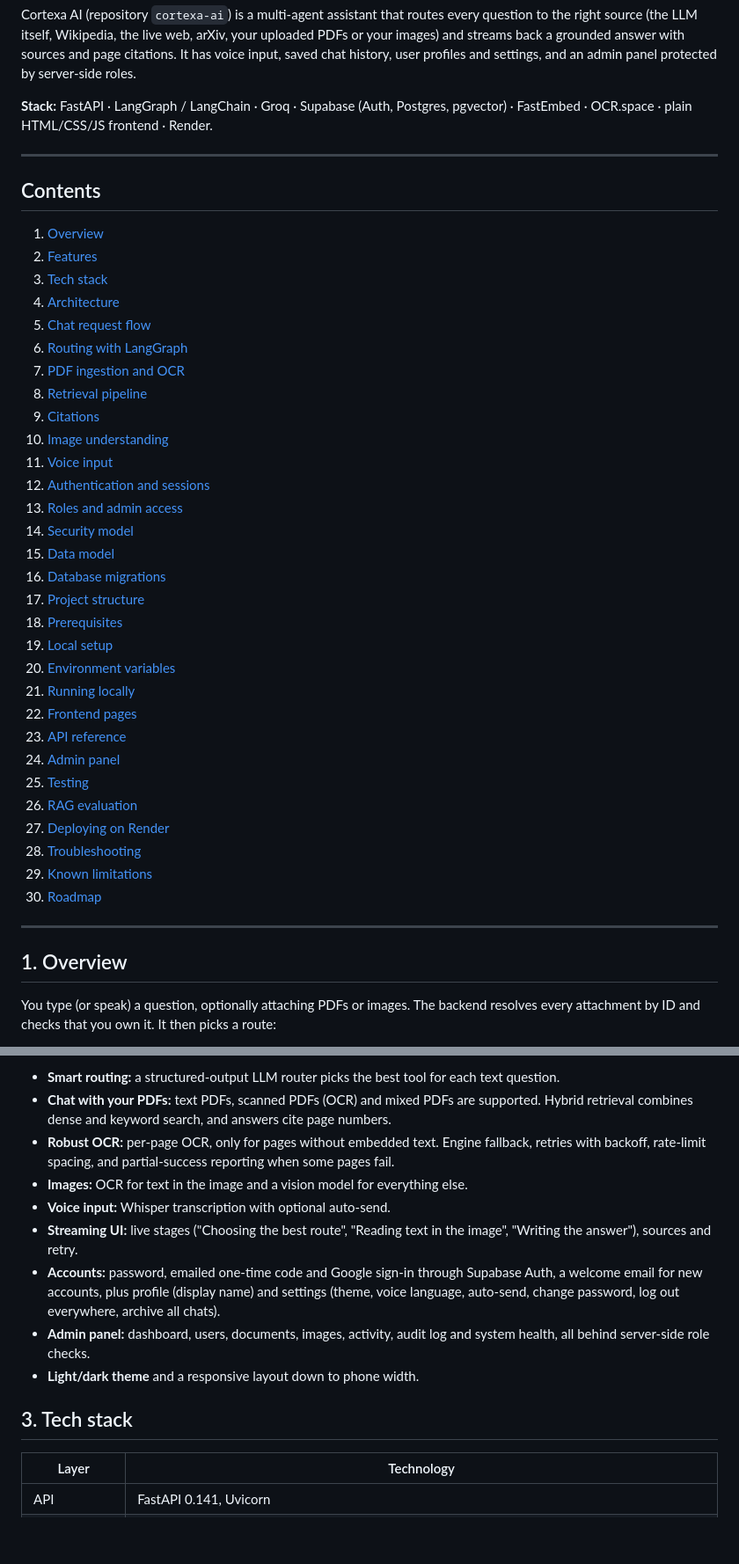
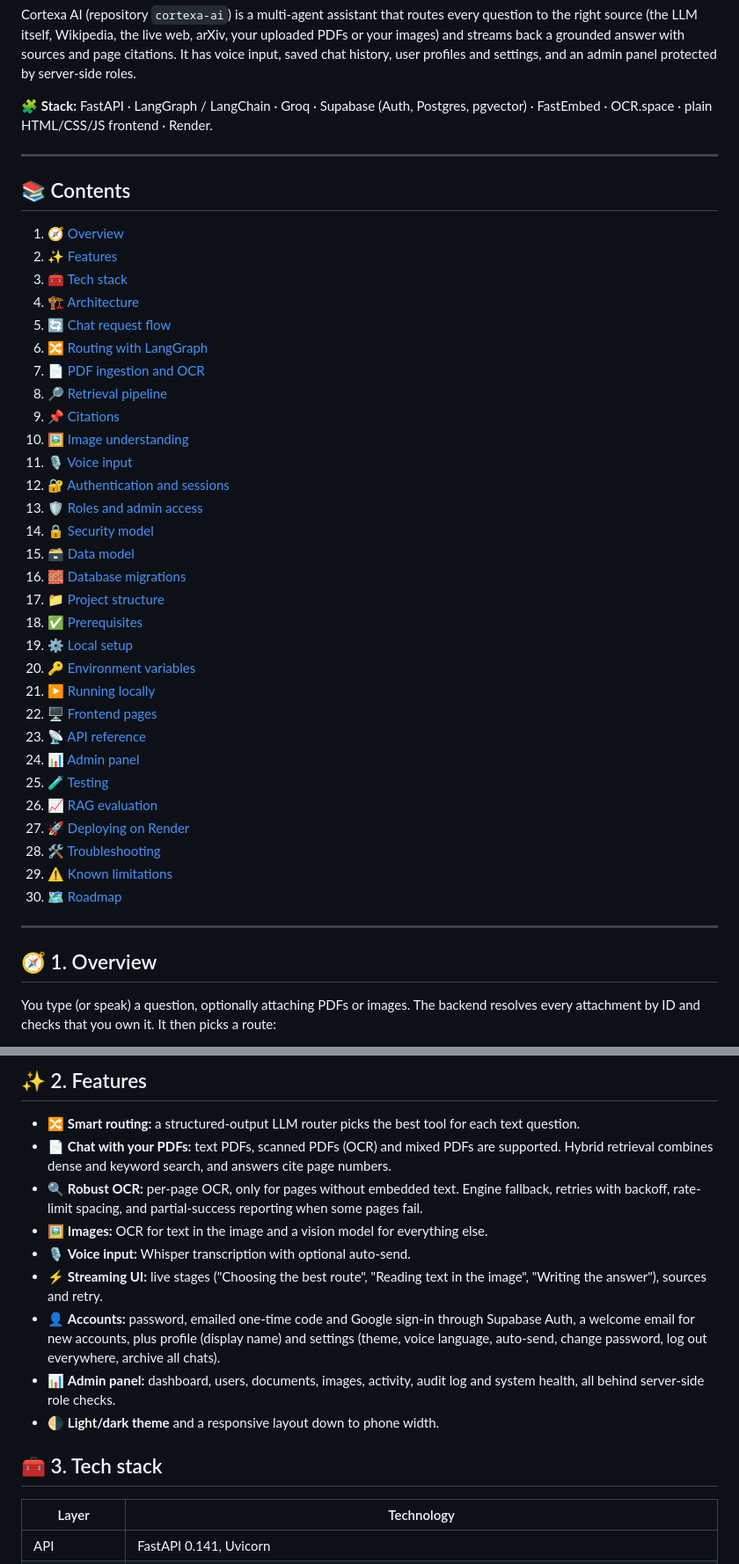
Before and after one commit to SONURAY0900/cortexa-ai, a Markdown page: README.md, 2 parts joined by grey strips. Shown at 88% size. Rendered like a GitHub page; blank space fills up the shorter version.

Commit message:
Add icons to README contents, headings and features

```diff
--- a/README.md
+++ b/README.md
@@ -20,47 +20,49 @@ and streams back a grounded answer with sources and page citations. It has
 voice input, saved chat history, user profiles and settings, and an admin panel
 protected by server-side roles.
 
-**Stack:** FastAPI · LangGraph / LangChain · Groq · Supabase (Auth, Postgres,
+🧩 **Stack:** FastAPI · LangGraph / LangChain · Groq · Supabase (Auth, Postgres,
 pgvector) · FastEmbed · OCR.space · plain HTML/CSS/JS frontend · Render.
 
 ---
 
-## Contents
+## 📚 Contents
 
-1. [Overview](#1-overview)
-2. [Features](#2-features)
-3. [Tech stack](#3-tech-stack)
-4. [Architecture](#4-architecture)
-5. [Chat request flow](#5-chat-request-flow)
-6. [Routing with LangGraph](#6-routing-with-langgraph)
-7. [PDF ingestion and OCR](#7-pdf-ingestion-and-ocr)
-8. [Retrieval pipeline](#8-retrieval-pipeline)
-9. [Citations](#9-citations)
-10. [Image understanding](#10-image-understanding)
-11. [Voice input](#11-voice-input)
-12. [Authentication and sessions](#12-authentication-and-sessions)
-13. [Roles and admin access](#13-roles-and-admin-access)
-14. [Security model](#14-security-model)
-15. [Data model](#15-data-model)
-16. [Database migrations](#16-database-migrations)
-17. [Project structure](#17-project-structure)
-18. [Prerequisites](#18-prerequisites)
-19. [Local setup](#19-local-setup)
-20. [Environment variables](#20-environment-variables)
-21. [Running locally](#21-running-locally)
-22. [Frontend pages](#22-frontend-pages)
-23. [API reference](#23-api-reference)
-24. [Admin panel](#24-admin-panel)
-25. [Testing](#25-testing)
-26. [RAG evaluation](#26-rag-evaluation)
-27. [Deploying on Render](#27-deploying-on-render)
-28. [Troubleshooting](#28-troubleshooting)
-29. [Known limitations](#29-known-limitations)
-30. [Roadmap](#30-roadmap)
+1. 🧭 [Overview](#1-overview)
+2. ✨ [Features](#2-features)
+3. 🧰 [Tech stack](#3-tech-stack)
+4. 🏗️ [Architecture](#4-architecture)
+5. 🔄 [Chat request flow](#5-chat-request-flow)
+6. 🔀 [Routing with LangGraph](#6-routing-with-langgraph)
+7. 📄 [PDF ingestion and OCR](#7-pdf-ingestion-and-ocr)
+8. 🔎 [Retrieval pipeline](#8-retrieval-pipeline)
+9. 📌 [Citations](#9-citations)
+10. 🖼️ [Image understanding](#10-image-understanding)
+11. 🎙️ [Voice input](#11-voice-input)
+12. 🔐 [Authentication and sessions](#12-authentication-and-sessions)
+13. 🛡️ [Roles and admin access](#13-roles-and-admin-access)
+14. 🔒 [Security model](#14-security-model)
+15. 🗃️ [Data model](#15-data-model)
+16. 🧱 [Database migrations](#16-database-migrations)
+17. 📁 [Project structure](#17-project-structure)
+18. ✅ [Prerequisites](#18-prerequisites)
+19. ⚙️ [Local setup](#19-local-setup)
+20. 🔑 [Environment variables](#20-environment-variables)
+21. ▶️ [Running locally](#21-running-locally)
+22. 🖥️ [Frontend pages](#22-frontend-pages)
+23. 📡 [API reference](#23-api-reference)
+24. 📊 [Admin panel](#24-admin-panel)
+25. 🧪 [Testing](#25-testing)
+26. 📈 [RAG evaluation](#26-rag-evaluation)
+27. 🚀 [Deploying on Render](#27-deploying-on-render)
+28. 🛠️ [Troubleshooting](#28-troubleshooting)
+29. ⚠️ [Known limitations](#29-known-limitations)
+30. 🗺️ [Roadmap](#30-roadmap)
 
 ---
 
-## 1. Overview
+<a name="1-overview"></a>
+
+## 🧭 1. Overview
 
 You type (or speak) a question, optionally attaching PDFs or images. The
 backend resolves every attachment by ID and checks that you own it. It then
@@ -79,25 +81,29 @@ Supabase per user.
 
-- **Smart routing:** a structured-output LLM router picks the best tool for each
+## ✨ 2. Features
+
+- 🔀 **Smart routing:** a structured-output LLM router picks the best tool for each
   text question.
-- **Chat with your PDFs:** text PDFs, scanned PDFs (OCR) and mixed PDFs are
+- 📄 **Chat with your PDFs:** text PDFs, scanned PDFs (OCR) and mixed PDFs are
   supported. Hybrid retrieval combines dense and keyword search, and answers
   cite page numbers.
-- **Robust OCR:** per-page OCR, only for pages without embedded text. Engine
+- 🔍 **Robust OCR:** per-page OCR, only for pages without embedded text. Engine
   fallback, retries with backoff, rate-limit spacing, and partial-success
   reporting when some pages fail.
-- **Images:** OCR for text in the image and a vision model for everything else.
-- **Voice input:** Whisper transcription with optional auto-send.
-- **Streaming UI:** live stages ("Choosing the best route", "Reading text in the
+- 🖼️ **Images:** OCR for text in the image and a vision model for everything else.
+- 🎙️ **Voice input:** Whisper transcription with optional auto-send.
+- ⚡ **Streaming UI:** live stages ("Choosing the best route", "Reading text in the
   image", "Writing the answer"), sources and retry.
-- **Accounts:** password, emailed one-time code and Google sign-in through
+- 👤 **Accounts:** password, emailed one-time code and Google sign-in through
   Supabase Auth, a welcome email for new accounts, plus profile (display name)
   and settings (theme, voice language, auto-send, change password, log out
   everywhere, archive all chats).
-- **Admin panel:** dashboard, users, documents, images, activity, audit log and
+- 📊 **Admin panel:** dashboard, users, documents, images, activity, audit log and
   system health, all behind server-side role checks.
-- **Light/dark theme** and a responsive layout down to phone width.
+- 🌗 **Light/dark theme** and a responsive layout down to phone width.
 
-## 3. Tech stack
+<a name="3-tech-stack"></a>
+
+## 🧰 3. Tech stack
 
 | Layer | Technology |
 |---|---|
```
Also changed, not shown: other parts of README.md (+86 -32 lines).
